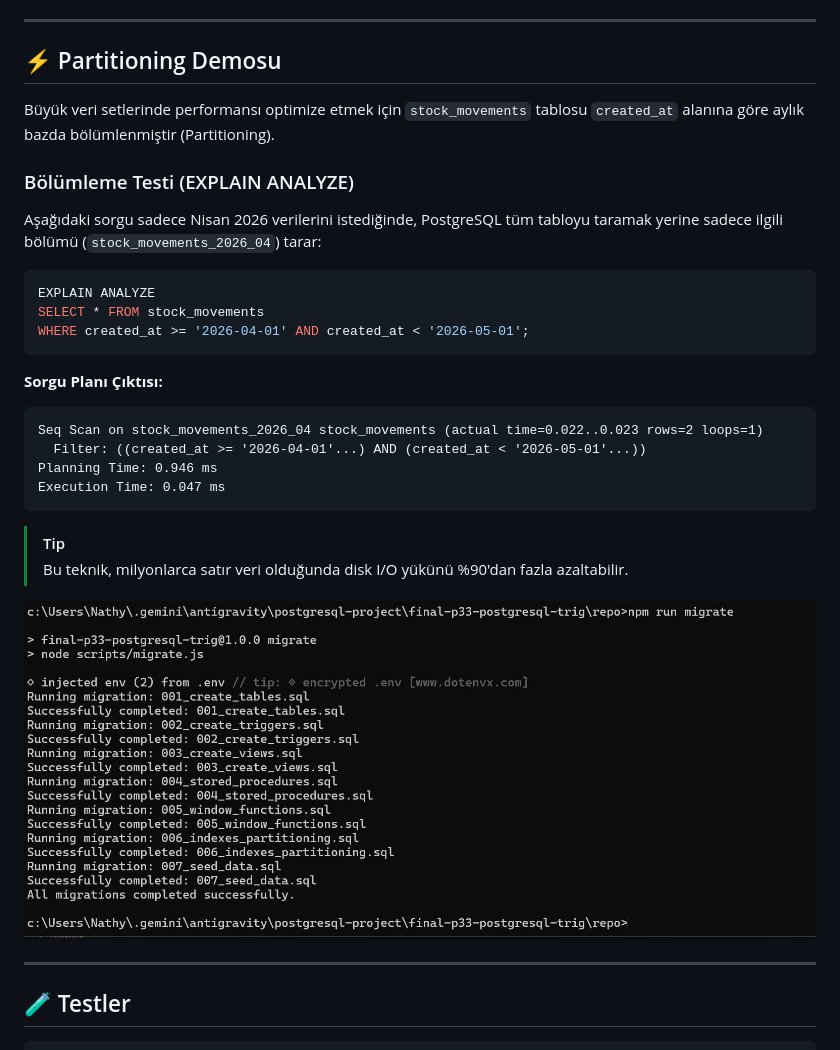
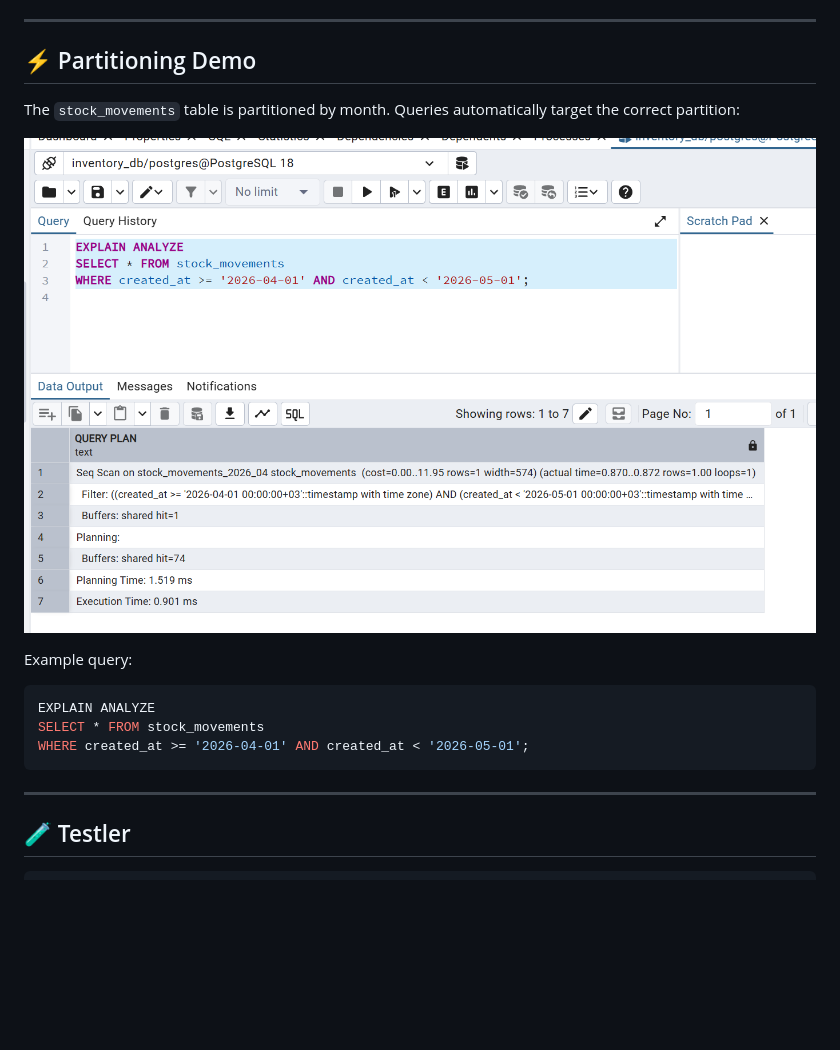
Before and after one commit to Nathanaelle25/final-p33-postgresql-trig, a Markdown page: README.md, the part around the change. Rendered like a GitHub page; pictures changed too: repo/docs/screenshots/partitioning_demo.png.png (added); blank space fills up the shorter version.

Commit message:
docs: add partitioning demo screenshot and update README

````diff
--- a/README.md
+++ b/README.md
@@ -152,29 +152,17 @@ npm start
 
 ---
 
-## ⚡ Partitioning Demosu
-Büyük veri setlerinde performansı optimize etmek için `stock_movements` tablosu `created_at` alanına göre aylık bazda bölümlenmiştir (Partitioning).
+## ⚡ Partitioning Demo
+The `stock_movements` table is partitioned by month. Queries automatically target the correct partition:
 
-### Bölümleme Testi (EXPLAIN ANALYZE)
-Aşağıdaki sorgu sadece Nisan 2026 verilerini istediğinde, PostgreSQL tüm tabloyu taramak yerine sadece ilgili bölümü (`stock_movements_2026_04`) tarar:
+![Partitioning Demo](repo/docs/screenshots/partitioning_demo.png.png)
 
+Example query:
 ```sql
 EXPLAIN ANALYZE
 SELECT * FROM stock_movements
 WHERE created_at >= '2026-04-01' AND created_at < '2026-05-01';
 ```
-
-**Sorgu Planı Çıktısı:**
-```text
-Seq Scan on stock_movements_2026_04 stock_movements (actual time=0.022..0.023 rows=2 loops=1)
-  Filter: ((created_at >= '2026-04-01'...) AND (created_at < '2026-05-01'...))
-Planning Time: 0.946 ms
-Execution Time: 0.047 ms
-```
-> [!TIP]
-> Bu teknik, milyonlarca satır veri olduğunda disk I/O yükünü %90'dan fazla azaltabilir.
-
-![Partitioning Demo](repo/docs/screenshots/06_migration_terminal.png.jpeg)
 
 ---
 
````
Also changed, not shown: 1 other file.
